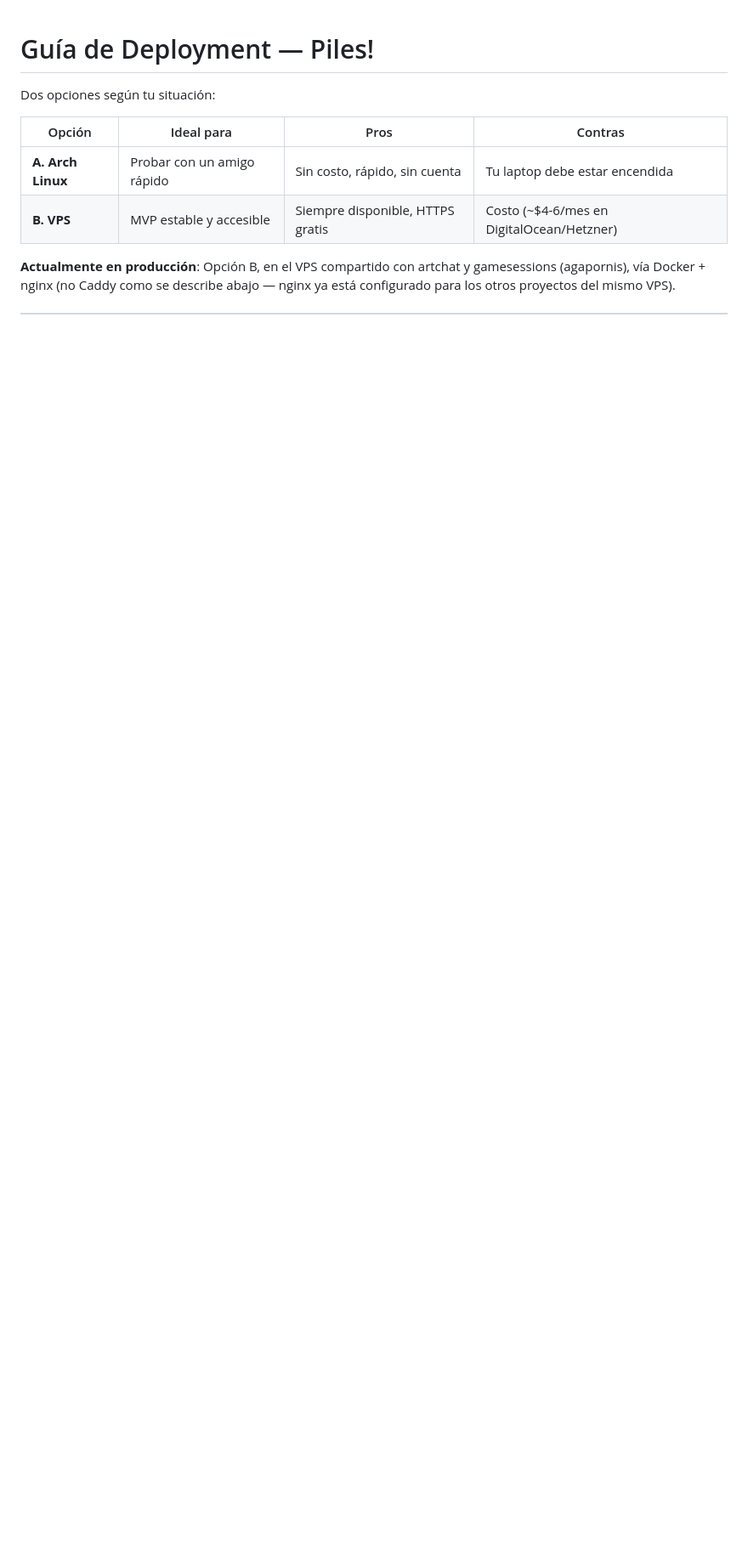
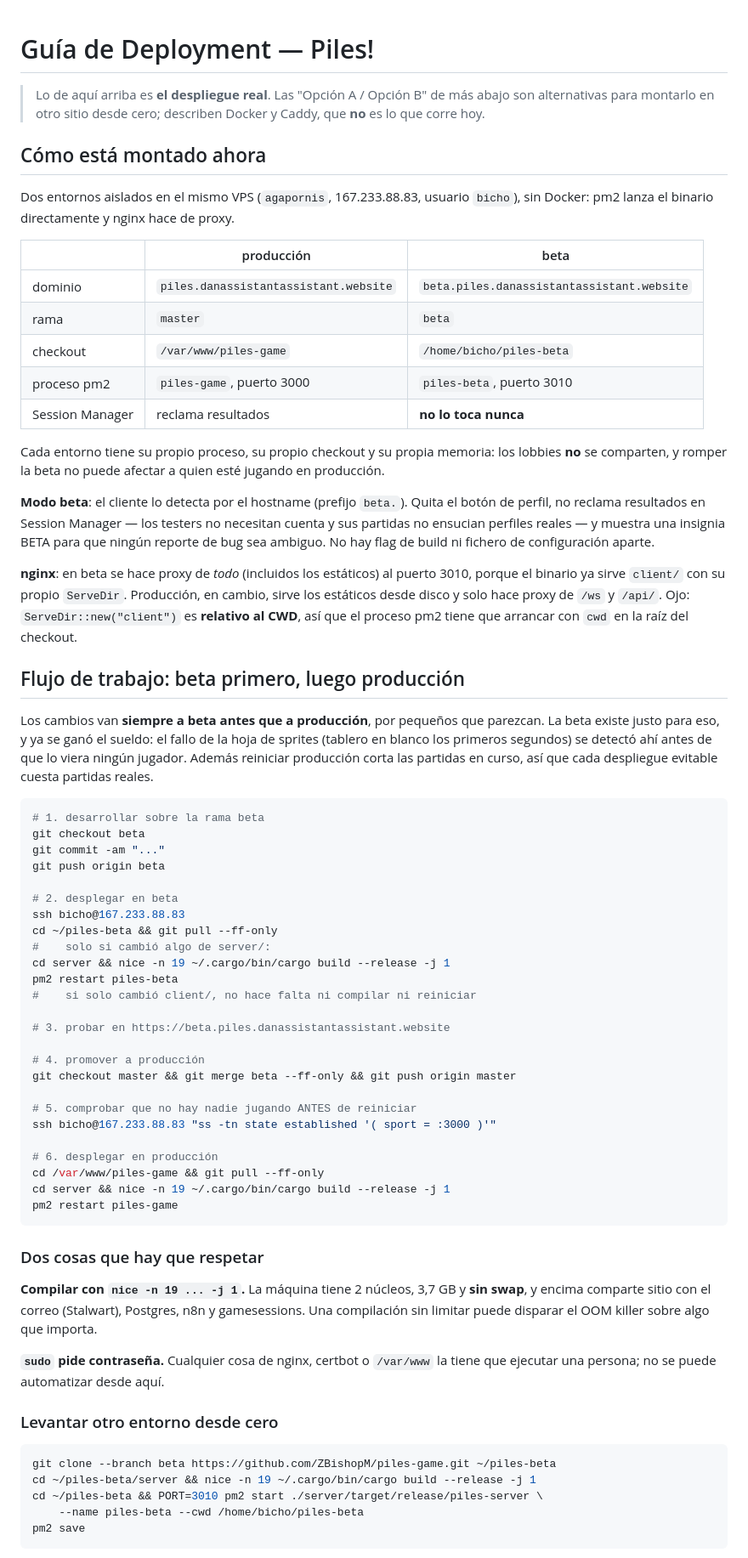
Before and after one commit to ZBishopM/piles-game, a Markdown page: DEPLOY.md, the part around one of its changes. Shown at 85% size. Rendered like a GitHub page; blank space fills up the shorter version.

Commit message:
Document the two environments and the beta-first deploy flow
DEPLOY.md described Docker and Caddy; neither is used. The real setup is pm2
running the binary directly behind nginx, now with a second isolated
environment for beta testers.

Records what the deploy actually is, the promote flow (beta first, then
master), and the two constraints that bite: the VPS has no swap and shares
two cores with mail and postgres, so release builds need nice and -j 1; and
sudo prompts for a password, so nginx and certbot steps have to be run by a
person.

Co-Authored-By: Claude Opus 5 <noreply@anthropic.com>
Claude-Session: https://claude.ai/code/session_01HsA6yaKeYb28bMxxRBYVUQ

````diff
--- a/DEPLOY.md
+++ b/DEPLOY.md
@@ -1,10 +1,92 @@
 # Guía de Deployment — Piles!
 
-Dos opciones según tu situación:
+> Lo de aquí arriba es **el despliegue real**. Las "Opción A / Opción B" de
+> más abajo son alternativas para montarlo en otro sitio desde cero; describen
+> Docker y Caddy, que **no** es lo que corre hoy.
 
-| Opción | Ideal para | Pros | Contras |
-|---|---|---|---|
-| **A. Arch Linux** | Probar con un amigo rápido | Sin costo, rápido, sin cuenta | Tu laptop debe estar encendida |
-| **B. VPS** | MVP estable y accesible | Siempre disponible, HTTPS gratis | Costo (~$4-6/mes en DigitalOcean/Hetzner) |
+## Cómo está montado ahora
 
-**Actualmente en producción**: Opción B, en el VPS compartido con artchat y gamesessions (agapornis), vía Docker + nginx (no Caddy como se describe abajo — nginx ya está configurado para los otros proyectos del mismo VPS).
+Dos entornos aislados en el mismo VPS (`agapornis`, 167.233.88.83, usuario
+`bicho`), sin Docker: pm2 lanza el binario directamente y nginx hace de
+proxy.
+
+| | producción | beta |
+|---|---|---|
+| dominio | `piles.danassistantassistant.website` | `beta.piles.danassistantassistant.website` |
+| rama | `master` | `beta` |
+| checkout | `/var/www/piles-game` | `/home/bicho/piles-beta` |
+| proceso pm2 | `piles-game`, puerto 3000 | `piles-beta`, puerto 3010 |
+| Session Manager | reclama resultados | **no lo toca nunca** |
+
+Cada entorno tiene su propio proceso, su propio checkout y su propia memoria:
+los lobbies **no** se comparten, y romper la beta no puede afectar a quien
+esté jugando en producción.
+
+**Modo beta**: el cliente lo detecta por el hostname (prefijo `beta.`). Quita
+el botón de perfil, no reclama resultados en Session Manager — los testers no
+necesitan cuenta y sus partidas no ensucian perfiles reales — y muestra una
+insignia BETA para que ningún reporte de bug sea ambiguo. No hay flag de
+build ni fichero de configuración aparte.
+
+**nginx**: en beta se hace proxy de *todo* (incluidos los estáticos) al
+puerto 3010, porque el binario ya sirve `client/` con su propio `ServeDir`.
+Producción, en cambio, sirve los estáticos desde disco y solo hace proxy de
+`/ws` y `/api/`. Ojo: `ServeDir::new("client")` es **relativo al CWD**, así
+que el proceso pm2 tiene que arrancar con `cwd` en la raíz del checkout.
+
+## Flujo de trabajo: beta primero, luego producción
+
+Los cambios van **siempre a beta antes que a producción**, por pequeños que
+parezcan. La beta existe justo para eso, y ya se ganó el sueldo: el fallo de
+la hoja de sprites (tablero en blanco los primeros segundos) se detectó ahí
+antes de que lo viera ningún jugador. Además reiniciar producción corta las
+partidas en curso, así que cada despliegue evitable cuesta partidas reales.
+
+```bash
+# 1. desarrollar sobre la rama beta
+git checkout beta
+git commit -am "..."
+git push origin beta
+
+# 2. desplegar en beta
+ssh bicho@167.233.88.83
+cd ~/piles-beta && git pull --ff-only
+#    solo si cambió algo de server/:
+cd server && nice -n 19 ~/.cargo/bin/cargo build --release -j 1
+pm2 restart piles-beta
+#    si solo cambió client/, no hace falta ni compilar ni reiniciar
+
+# 3. probar en https://beta.piles.danassistantassistant.website
+
+# 4. promover a producción
+git checkout master && git merge beta --ff-only && git push origin master
+
+# 5. comprobar que no hay nadie jugando ANTES de reiniciar
+ssh bicho@167.233.88.83 "ss -tn state established '( sport = :3000 )'"
+
+# 6. desplegar en producción
+cd /var/www/piles-game && git pull --ff-only
+cd server && nice -n 19 ~/.cargo/bin/cargo build --release -j 1
+pm2 restart piles-game
+```
+
+### Dos cosas que hay que respetar
+
+**Compilar con `nice -n 19 ... -j 1`.** La máquina tiene 2 núcleos, 3,7 GB y
+**sin swap**, y encima comparte sitio con el correo (Stalwart), Postgres, n8n
+y gamesessions. Una compilación sin limitar puede disparar el OOM killer
+sobre algo que importa.
+
+**`sudo` pide contraseña.** Cualquier cosa de nginx, certbot o `/var/www` la
+tiene que ejecutar una persona; no se puede automatizar desde aquí.
+
+### Levantar otro entorno desde cero
+
+```bash
+git clone --branch beta https://github.com/ZBishopM/piles-game.git ~/piles-beta
+cd ~/piles-beta/server && nice -n 19 ~/.cargo/bin/cargo build --release -j 1
+cd ~/piles-beta && PORT=3010 pm2 start ./server/target/release/piles-server \
+    --name piles-beta --cwd /home/bicho/piles-beta
+pm2 save
+```
+
````
Also changed, not shown: other parts of DEPLOY.md (+9 -0 lines), README.md (+16 -1 lines).
